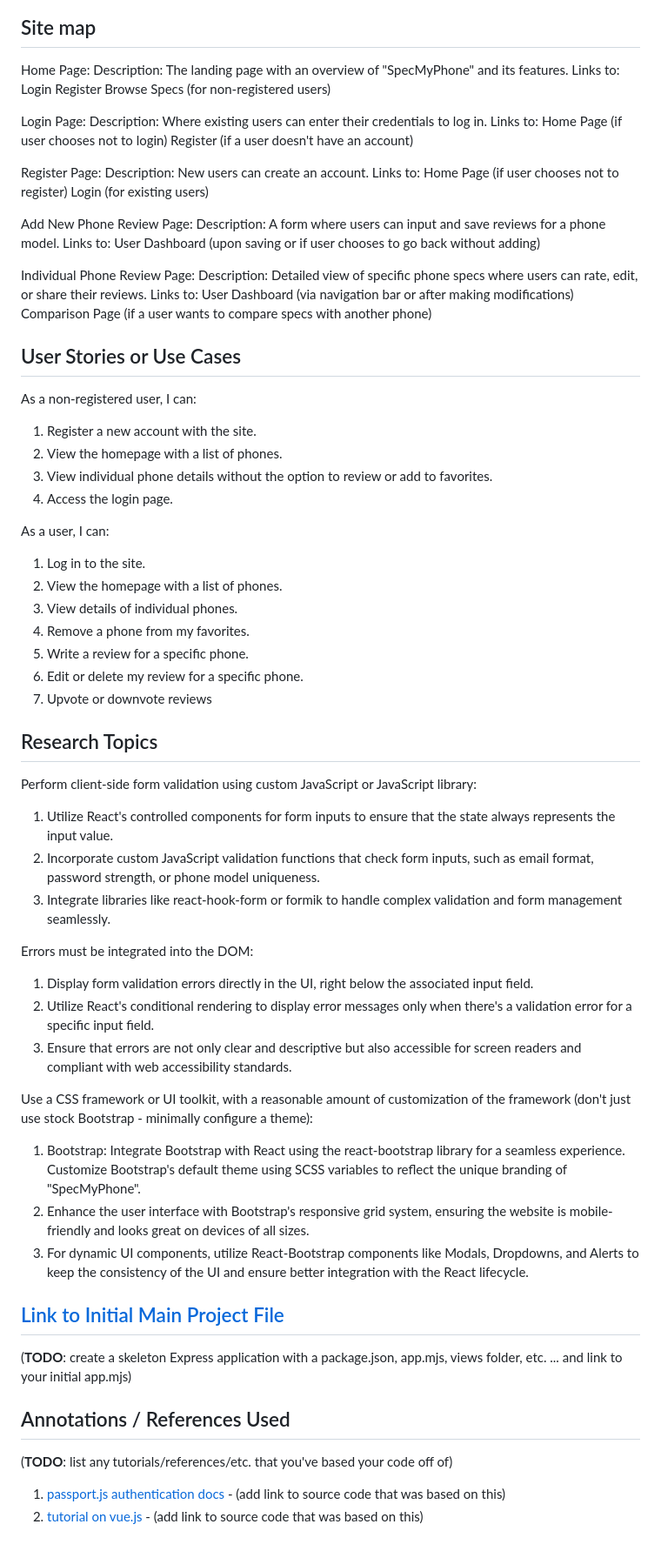
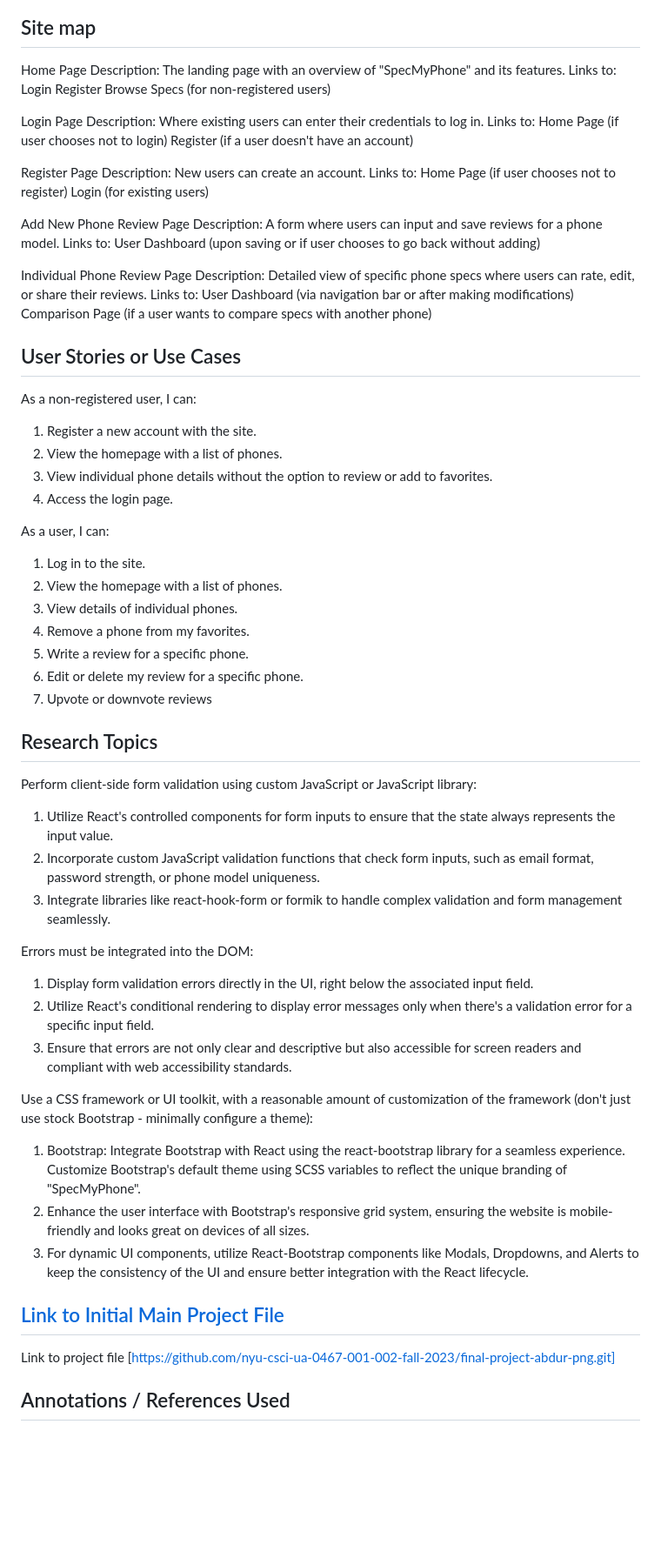
Before and after one commit to abdur-png/BitelessApple, a Markdown page: README.md, the part around one of its changes. Shown at 87% size. Rendered like a GitHub page; blank space fills up the shorter version.

Commit message:
1st draft done

```diff
--- a/README.md
+++ b/README.md
@@ -65,80 +67,77 @@ An Example List with Embedded Items:
 
 ## Site map
 
-Home Page:
-  Description: The landing page with an overview of "SpecMyPhone" and its features.
-  Links to:
-    Login
-    Register
-    Browse Specs (for non-registered users)
+Home Page Description:
+The landing page with an overview of "SpecMyPhone" and its features.
+Links to:
+Login
+Register
+Browse Specs (for non-registered users)
 
-Login Page:
-  Description: Where existing users can enter their credentials to log in.
-  Links to:
-  Home Page (if user chooses not to login)
-  Register (if a user doesn't have an account)
+Login Page Description:
+Where existing users can enter their credentials to log in.
+Links to:
+Home Page (if user chooses not to login)
+Register (if a user doesn't have an account)
 
-Register Page:
-  Description: New users can create an account.
-  Links to:
-    Home Page (if user chooses not to register)
-    Login (for existing users)
+Register Page Description:
+New users can create an account.
+Links to:
+Home Page (if user chooses not to register)
+Login (for existing users)
 
-Add New Phone Review Page:
-  Description: A form where users can input and save reviews for a phone model.
-  Links to:
-    User Dashboard (upon saving or if user chooses to go back without adding)
+Add New Phone Review Page Description:
+A form where users can input and save reviews for a phone model.
+Links to:
+User Dashboard (upon saving or if user chooses to go back without adding)
 
-Individual Phone Review Page:
-    Description: Detailed view of specific phone specs where users can rate, edit, or share their reviews.
-    Links to:
-      User Dashboard (via navigation bar or after making modifications)
-      Comparison Page (if a user wants to compare specs with another phone)
+Individual Phone Review Page Description:
+Detailed view of specific phone specs where users can rate, edit, or share their reviews.
+Links to:
+User Dashboard (via navigation bar or after making modifications)
+Comparison Page (if a user wants to compare specs with another phone)
 
 ## User Stories or Use Cases
 
 As a non-registered user, I can:
 
-  1) Register a new account with the site.
-  2) View the homepage with a list of phones.
-  3) View individual phone details without the option to review or add to favorites.
-  4) Access the login page.
+1. Register a new account with the site.
+2. View the homepage with a list of phones.
+3. View individual phone details without the option to review or add to favorites.
+4. Access the login page.
 
 As a user, I can:
 
-  1) Log in to the site.
-  2) View the homepage with a list of phones.
-  3) View details of individual phones.
-  5) Remove a phone from my favorites.
-  6) Write a review for a specific phone.
-  7) Edit or delete my review for a specific phone.
-  8) Upvote or downvote reviews
+1. Log in to the site.
+2. View the homepage with a list of phones.
+3. View details of individual phones.
+4. Remove a phone from my favorites.
+5. Write a review for a specific phone.
+6. Edit or delete my review for a specific phone.
+7. Upvote or downvote reviews
 
 ## Research Topics
 
 Perform client-side form validation using custom JavaScript or JavaScript library:
-  1) Utilize React's controlled components for form inputs to ensure that the state always represents the input value.
-  2) Incorporate custom JavaScript validation functions that check form inputs, such as email format, password strength, or phone model      uniqueness.
-  3) Integrate libraries like react-hook-form or formik to handle complex validation and form management seamlessly.
+
+1. Utilize React's controlled components for form inputs to ensure that the state always represents the input value.
+2. Incorporate custom JavaScript validation functions that check form inputs, such as email format, password strength, or phone model uniqueness.
+3. Integrate libraries like react-hook-form or formik to handle complex validation and form management seamlessly.
 
 Errors must be integrated into the DOM:
-  1) Display form validation errors directly in the UI, right below the associated input field.
-  2) Utilize React's conditional rendering to display error messages only when there's a validation error for a specific input field.
-  3) Ensure that errors are not only clear and descriptive but also accessible for screen readers and compliant with web accessibility       standards.
+
+1. Display form validation errors directly in the UI, right below the associated input field.
+2. Utilize React's conditional rendering to display error messages only when there's a validation error for a specific input field.
+3. Ensure that errors are not only clear and descriptive but also accessible for screen readers and compliant with web accessibility standards.
 
 Use a CSS framework or UI toolkit, with a reasonable amount of customization of the framework (don't just use stock Bootstrap - minimally configure a theme):
-  1) Bootstrap: Integrate Bootstrap with React using the react-bootstrap library for a seamless experience. Customize Bootstrap's            default theme using SCSS variables to reflect the unique branding of "SpecMyPhone".
-  2) Enhance the user interface with Bootstrap's responsive grid system, ensuring the website is mobile-friendly and looks great on          devices of all sizes.
-  3) For dynamic UI components, utilize React-Bootstrap components like Modals, Dropdowns, and Alerts to keep the consistency of the UI      and ensure better integration with the React lifecycle.
 
+1. Bootstrap: Integrate Bootstrap with React using the react-bootstrap library for a seamless experience. Customize Bootstrap's default theme using SCSS variables to reflect the unique branding of "SpecMyPhone".
+2. Enhance the user interface with Bootstrap's responsive grid system, ensuring the website is mobile-friendly and looks great on devices of all sizes.
+3. For dynamic UI components, utilize React-Bootstrap components like Modals, Dropdowns, and Alerts to keep the consistency of the UI and ensure better integration with the React lifecycle.
 
 ## [Link to Initial Main Project File](app.mjs)
 
-(__TODO__: create a skeleton Express application with a package.json, app.mjs, views folder, etc. ... and link to your initial app.mjs)
+Link to project file [https://github.com/nyu-csci-ua-0467-001-002-fall-2023/final-project-abdur-png.git]
 
 ## Annotations / References Used
-
-(__TODO__: list any tutorials/references/etc. that you've based your code off of)
-
-1. [passport.js authentication docs](http://passportjs.org/docs) - (add link to source code that was based on this)
-2. [tutorial on vue.js](https://vuejs.org/v2/guide/) - (add link to source code that was based on this)
```
Also changed, not shown: other parts of README.md (+14 -12 lines).
